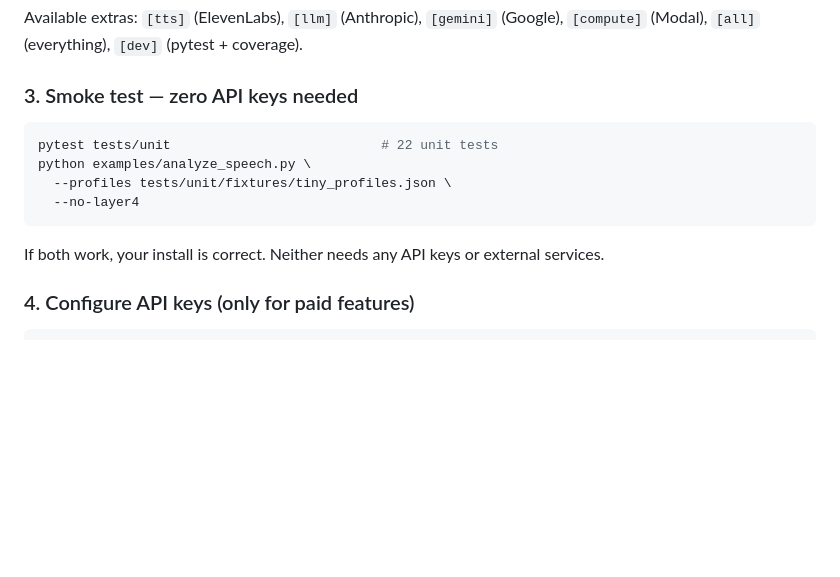
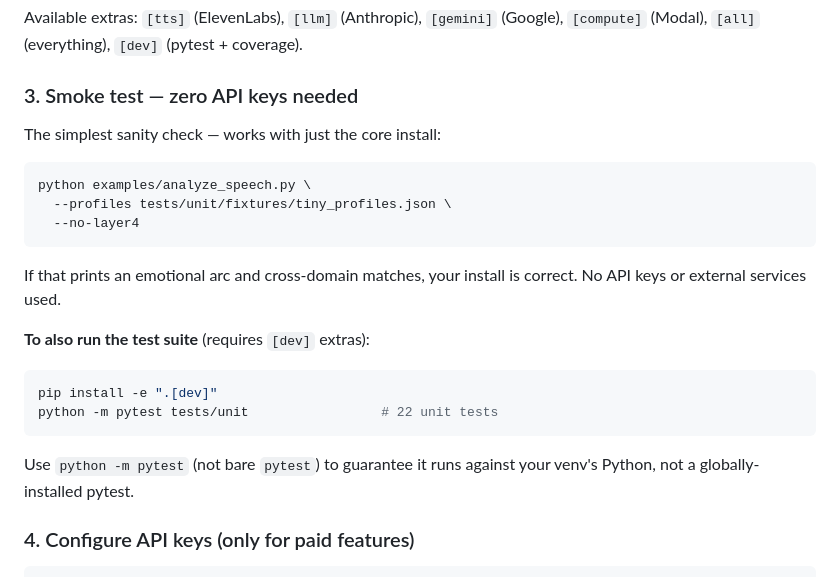
Before and after one commit to humansourcecode/feelingengine, a Markdown page: README.md, the part around the change. Rendered like a GitHub page; blank space fills up the shorter version.

Commit message:
README: clarify pytest needs [dev] extras, use python -m pytest
Fresh-clone simulation revealed that bare 'pytest' silently runs
against a globally-installed pytest (wrong Python). Documented
python -m pytest and made the smoke test work with core install alone.

Co-Authored-By: Claude Opus 4.7 (1M context) <noreply@anthropic.com>

````diff
--- a/README.md
+++ b/README.md
@@ -71,14 +71,24 @@ Available extras: `[tts]` (ElevenLabs), `[llm]` (Anthropic), `[gemini]` (Google)
 
 ### 3. Smoke test — zero API keys needed
 
+The simplest sanity check — works with just the core install:
+
 ```bash
-pytest tests/unit                           # 22 unit tests
 python examples/analyze_speech.py \
   --profiles tests/unit/fixtures/tiny_profiles.json \
   --no-layer4
 ```
 
-If both work, your install is correct. Neither needs any API keys or external services.
+If that prints an emotional arc and cross-domain matches, your install is correct. No API keys or external services used.
+
+**To also run the test suite** (requires `[dev]` extras):
+
+```bash
+pip install -e ".[dev]"
+python -m pytest tests/unit                 # 22 unit tests
+```
+
+Use `python -m pytest` (not bare `pytest`) to guarantee it runs against your venv's Python, not a globally-installed pytest.
 
 ### 4. Configure API keys (only for paid features)
 
````
